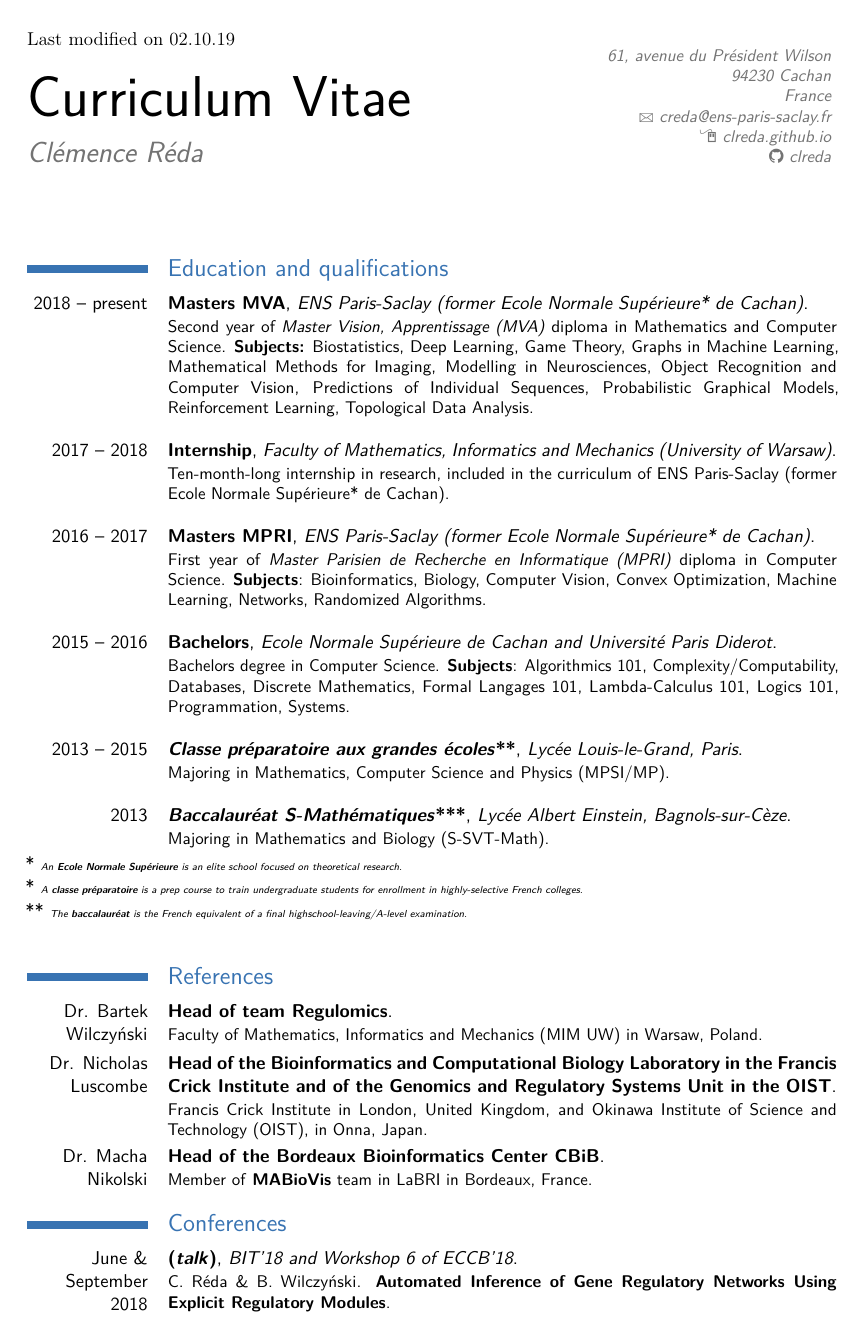
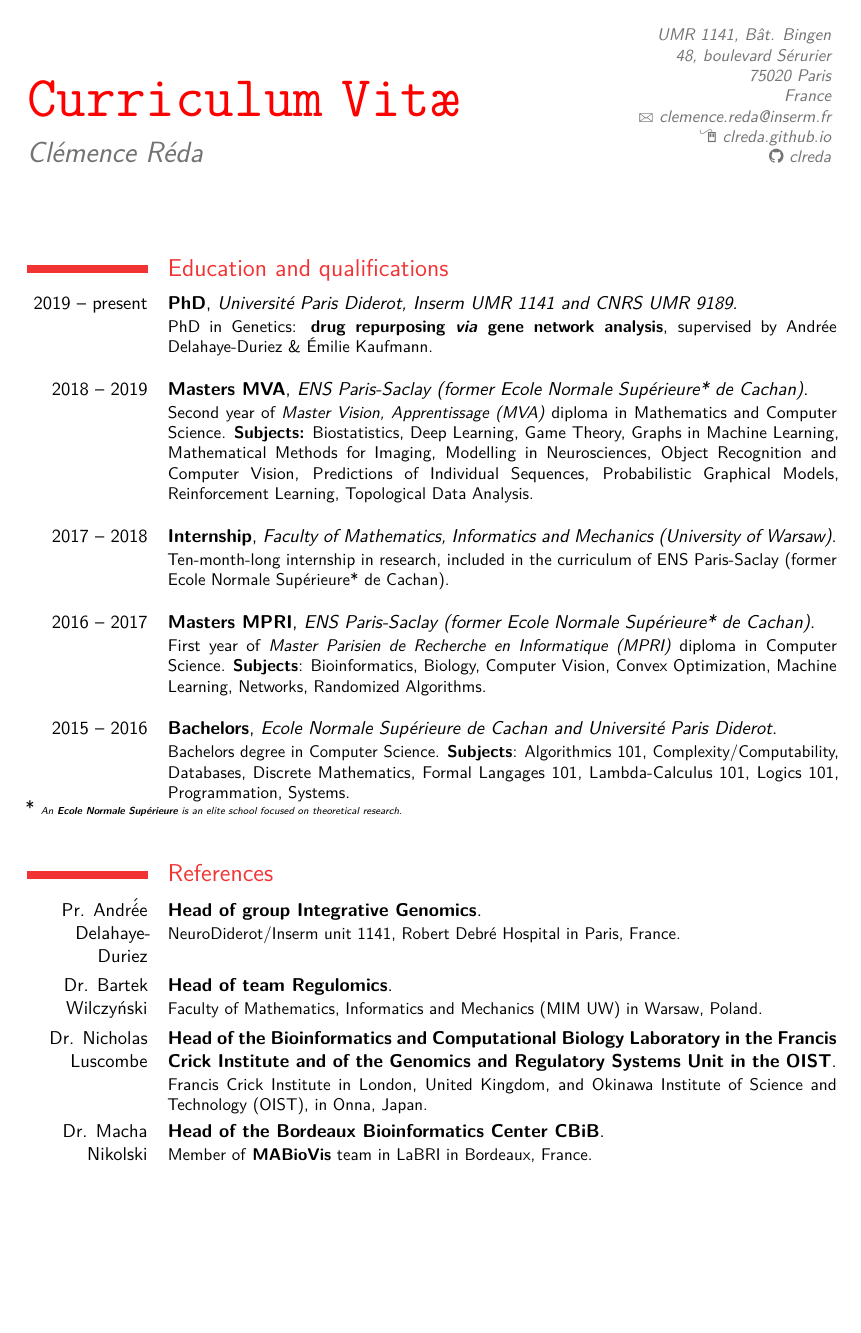
Before and after one commit to clreda/clreda.github.io, a LaTeX CV (assets/cv201718.tex): page 1 of 2. The pictures show the PDF file assets/cv201718.pdf that the author committed with the source.

Commit message:
Add files via upload

```diff
--- a/assets/cv201718.tex
+++ b/assets/cv201718.tex
@@ -14,36 +15,33 @@
 \setlength{\hintscolumnwidth}{2.5cm}
 
-\firstname{Curriculum}
-\familyname{Vitae}
+\firstname{\texttt{\textcolor{red}{Curriculum}}}
+\familyname{\texttt{\textcolor{red}{Vit\ae}}}
 \title{Clémence Réda}
-\email{creda@ens-paris-saclay.fr}
+\email{clemence.reda@inserm.fr}
 \homepage{clreda.github.io}
-\address{61, avenue du Président Wilson}{94230 Cachan}{France}
-\extrinfo{Last modified on 02.10.19}
-\extrainfo{\faGithub{ clreda}}
+\address{UMR 1141, Bât. Bingen\\48, boulevard Sérurier\\}{75020 Paris}{France}
+\extrainfo{\faGithub{ \href{https://www.github.com/clreda}{clreda}}}
 
 \begin{document}
 \makecvtitle
 
 \section{Education and qualifications}
-\cventry{2018 -- present}{Masters MVA}{ENS Paris-Saclay (former Ecole Normale Supérieure* de Cachan)}{}{}{Second year of \textit{Master Vision, Apprentissage (MVA)} diploma in Mathematics and Computer Science. \textbf{Subjects:} Biostatistics, Deep Learning, Game Theory, Graphs in Machine Learning, Mathematical Methods for Imaging, Modelling in Neurosciences, Object Recognition and Computer Vision, Predictions of Individual Sequences, Probabilistic Graphical Models, Reinforcement Learning, Topological Data Analysis.\\}
+\cventry{2019 -- present}{PhD}{Université Paris Diderot, Inserm UMR 1141 and CNRS UMR 9189}{}{}{PhD in Genetics: \textbf{drug repurposing \emph{via} gene network analysis}, supervised by \href{http://neurodiderot.org/index.php/en/delahaye-en/}{Andrée Delahaye-Duriez} \& \href{http://chercheurs.lille.inria.fr/ekaufman/}{\'{E}milie Kaufmann}.\\}
+\cventry{2018 -- 2019}{Masters MVA}{ENS Paris-Saclay (former Ecole Normale Supérieure* de Cachan)}{}{}{Second year of \textit{Master Vision, Apprentissage (MVA)} diploma in Mathematics and Computer Science. \textbf{Subjects:} Biostatistics, Deep Learning, Game Theory, Graphs in Machine Learning, Mathematical Methods for Imaging, Modelling in Neurosciences, Object Recognition and Computer Vision, Predictions of Individual Sequences, Probabilistic Graphical Models, Reinforcement Learning, Topological Data Analysis.\\}
 \cventry{2017 -- 2018}{Internship}{Faculty of Mathematics, Informatics and Mechanics (University of Warsaw)}{}{}{Ten-month-long internship in research, included in the curriculum of ENS Paris-Saclay (former Ecole Normale Supérieure* de Cachan).\\}
 \cventry{2016 -- 2017}{Masters MPRI}{ENS Paris-Saclay (former Ecole Normale Supérieure* de Cachan)}{}{}{First year of \textit{Master Parisien de Recherche en Informatique (MPRI)} diploma in Computer Science. \textbf{Subjects}: Bioinformatics, Biology, Computer Vision, Convex Optimization, Machine Learning, Networks, Randomized Algorithms.\\}
 \cventry{2015 -- 2016}{Bachelors}{Ecole Normale Supérieure de Cachan and Université Paris Diderot}{}{}{Bachelors degree in Computer Science. \textbf{Subjects}: Algorithmics 101, Complexity/Computability, Databases, Discrete Mathematics, Formal Langages 101, Lambda-Calculus 101, Logics 101, Programmation, Systems.\\}
-\cventry{2013 -- 2015}{\textit{Classe préparatoire aux grandes écoles}**}{Lycée Louis-le-Grand, Paris}{}{}{Majoring in Mathematics, Computer Science and Physics (MPSI/MP).\\}
-\cventry{2013}{\textit{Baccalauréat S-Mathématiques}***}{Lycée Albert Einstein, Bagnols-sur-Cèze}{}{}{Majoring in Mathematics and Biology (S-SVT-Math).}{\\}
-
-
+\vspace{-0.5cm}
 * {\tiny{\textit{An \textbf{Ecole Normale Supérieure} is an elite school focused on theoretical research.}}}\\
-** {\tiny{\textit{A \textbf{classe préparatoire} is a prep course to train undergraduate students for enrollment in highly-selective French colleges.}}}\\
-*** {\tiny{\textit{The \textbf{baccalauréat} is the French equivalent of a final highschool-leaving/A-level examination.}}}\\
 
 \section{References}
+\cventry{Pr. Andr\'{é}e Delahaye-Duriez}{Head of group \textbf{Integrative Genomics}}{}{}{}{NeuroDiderot/Inserm unit 1141, Robert Debr\'{e} Hospital in Paris, France.}
 \cventry{Dr. Bartek Wilczy\'{n}ski}{Head of team \textbf{Regulomics}}{}{}{}{Faculty of Mathematics, Informatics and Mechanics (MIM UW) in Warsaw, Poland.}
 \cventry{Dr. Nicholas Luscombe}{Head of the \textbf{Bioinformatics and Computational Biology Laboratory} in the Francis Crick Institute and of the \textbf{Genomics and Regulatory Systems Unit} in the OIST}{}{}{}{Francis Crick Institute in London, United Kingdom, and Okinawa Institute of Science and Technology (OIST), in Onna, Japan.}
 \cventry{Dr. Macha Nikolski}{Head of the Bordeaux Bioinformatics Center \textbf{CBiB}}{}{}{}{Member of \textbf{MABioVis} team in LaBRI in Bordeaux, France.}
 
+\newpage
+
 \section{Conferences}
-\cventry{June \& September 2018}{(\textit{talk})}{BIT'18 and Workshop 6 of ECCB'18}{}{}{C. Réda \& B. Wilczy\'{n}ski. \textbf{Automated Inference of Gene Regulatory Networks Using Explicit Regulatory Modules}.}
+\cventry{June \& September 2018}{(\textit{accepted talk})}{BIT'18 and Workshop 6 of ECCB'18}{}{}{\underline{C. Réda} \& B. Wilczy\'{n}ski. \textbf{Automated Inference of Gene Regulatory Networks Using Explicit Regulatory Modules}.}
 
-\newpage
```
Also changed, not shown: assets/cv201718.pdf, assets/cv201718.tex (16 more changed lines).
